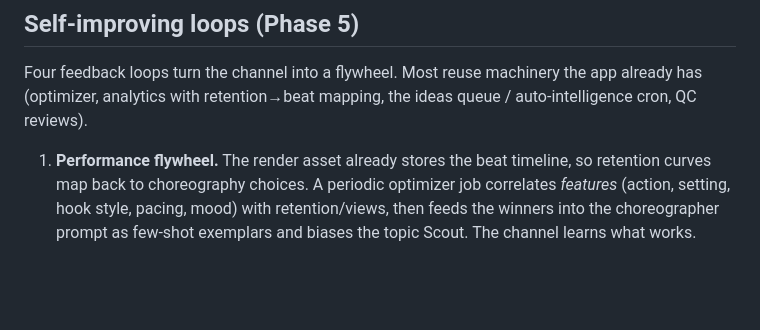
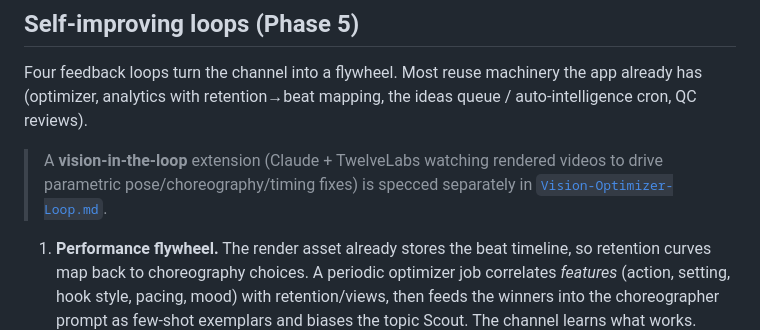
Before and after one commit to BlissDirective/FL-YT-Channel-App-V1, a Markdown page: docs/stick-studio/Stick-Studio-Design.md, the part around the change. GitHub-like rendering; blank space fills up the shorter version.

```diff
--- a/docs/stick-studio/Stick-Studio-Design.md
+++ b/docs/stick-studio/Stick-Studio-Design.md
@@ -160,6 +160,10 @@ Four feedback loops turn the channel into a flywheel. Most reuse machinery the
 app already has (optimizer, analytics with retention→beat mapping, the ideas
 queue / auto-intelligence cron, QC reviews).
 
+> A **vision-in-the-loop** extension (Claude + TwelveLabs watching rendered
+> videos to drive parametric pose/choreography/timing fixes) is specced
+> separately in [`Vision-Optimizer-Loop.md`](./Vision-Optimizer-Loop.md).
+
 1. **Performance flywheel.** The render asset already stores the beat timeline,
    so retention curves map back to choreography choices. A periodic optimizer job
    correlates *features* (action, setting, hook style, pacing, mood) with
```
Also changed, not shown: docs/stick-studio/Vision-Optimizer-Loop.md (added, +147 -0 lines).
